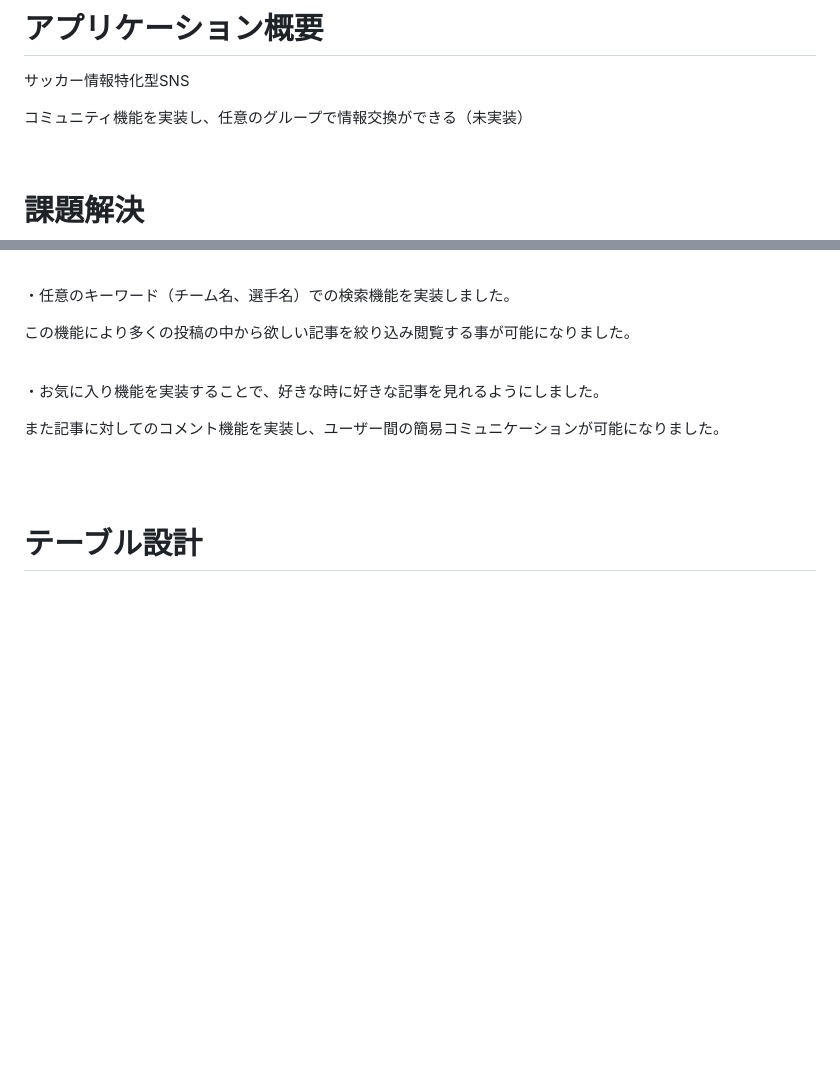
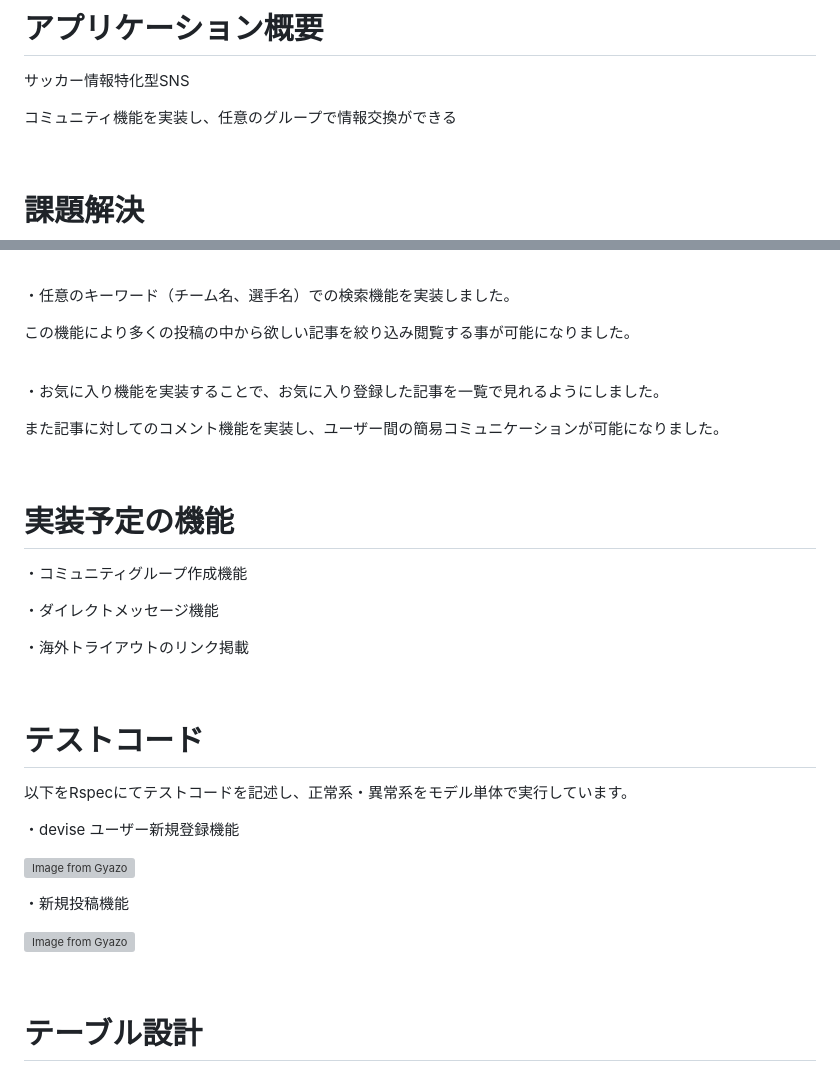
Before and after one commit to takunakashima/gofutbol, a Markdown page: README.md, 2 parts joined by grey strips. Rendered like a GitHub page; blank space fills up the shorter version; grey boxes are pictures that could not be loaded.

```diff
--- a/README.md
+++ b/README.md
@@ -6,7 +6,7 @@ Go!Futbol!
 # アプリケーション概要
 サッカー情報特化型SNS
 
-コミュニティ機能を実装し、任意のグループで情報交換ができる（未実装）
+コミュニティ機能を実装し、任意のグループで情報交換ができる
 
 <br>
 
@@ -136,14 +136,35 @@ https://github.com/takunakashima/gofutbol
 
 <br>
 
-・お気に入り機能を実装することで、好きな時に好きな記事を見れるようにしました。
+・お気に入り機能を実装することで、お気に入り登録した記事を一覧で見れるようにしました。
 
 また記事に対してのコメント機能を実装し、ユーザー間の簡易コミュニケーションが可能になりました。
 
 <br>
 
+# 実装予定の機能
+・コミュニティグループ作成機能
+
+・ダイレクトメッセージ機能
+
+・海外トライアウトのリンク掲載
 
 <br>
+
+# テストコード
+
+以下をRspecにてテストコードを記述し、正常系・異常系をモデル単体で実行しています。
+
+・devise ユーザー新規登録機能
+
+[![Image from Gyazo](https://i.gyazo.com/b225469f08aa1c213420c08a296b13b6.png)](https://gyazo.com/b225469f08aa1c213420c08a296b13b6)
+
+・新規投稿機能
+
+[![Image from Gyazo](https://i.gyazo.com/f6157c3c2b3c63398ba64c0697c4ad77.png)](https://gyazo.com/f6157c3c2b3c63398ba64c0697c4ad77)
+
+<br>
+
 
 # テーブル設計
 
```
Also changed, not shown: other parts of README.md (+26 -12 lines).
